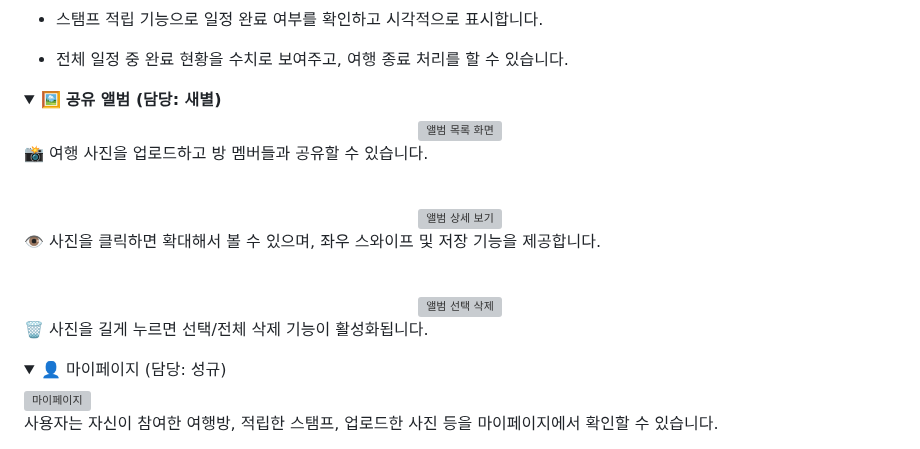
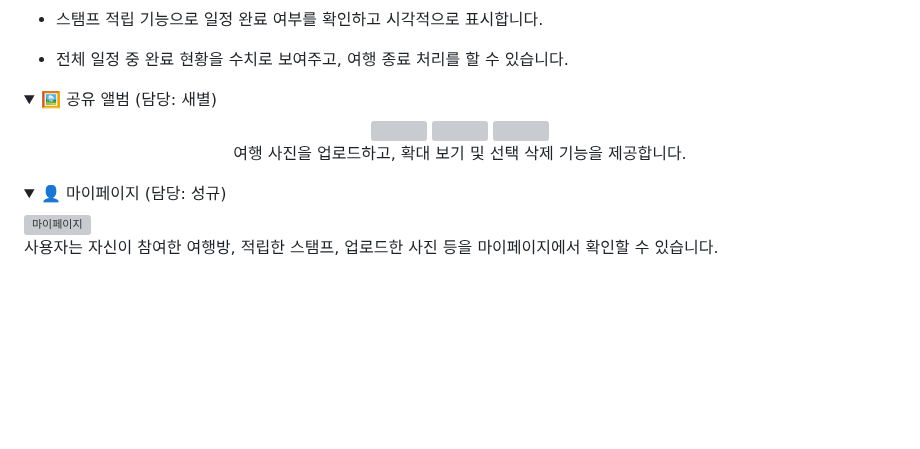
Before and after one commit to sbsssb/flutterProject, a Markdown page: README.md, the part around the change. Rendered like a GitHub page; folded sections open; blank space fills up the shorter version; grey boxes are pictures that could not be loaded.

```diff
--- a/README.md
+++ b/README.md
@@ -162,19 +162,18 @@ AI(Gemini)를 통해 생성된 여행 일정을 확인하고 커스터마이징
 </details>
 
 <details>
-  <summary>🖼 <strong>공유 앨범 (담당: 새별)</strong></summary>
-  <div align="center">
-    <img src="./assets/screenshots/album2.png" alt="앨범 목록 화면" width="250"/>
-  </div>
-  <p>📸 여행 사진을 업로드하고 방 멤버들과 공유할 수 있습니다.</p> <br/>
-  <div align="center">
-    <img src="./assets/screenshots/album3.png" alt="앨범 상세 보기" width="250"/>
-  </div>
-  <p>👁️ 사진을 클릭하면 확대해서 볼 수 있으며, 좌우 스와이프 및 저장 기능을 제공합니다.</p> <br/>
-  <div align="center">
-    <img src="./assets/screenshots/album4.png" alt="앨범 선택 삭제" width="250"/>
-  </div>
-  <p>🗑️ 사진을 길게 누르면 선택/전체 삭제 기능이 활성화됩니다.</p>
+<summary>🖼 공유 앨범 (담당: 새별)</summary>
+
+<div align="center">
+  <img src="./assets/screenshots/album2.png" width="30%"/>
+  <img src="./assets/screenshots/album3.png" width="30%"/>
+  <img src="./assets/screenshots/album4.png" width="30%"/>
+</div>
+
+<p align="center">
+  여행 사진을 업로드하고, 확대 보기 및 선택 삭제 기능을 제공합니다.
+</p>
+
 </details>
 
 <details>
```
